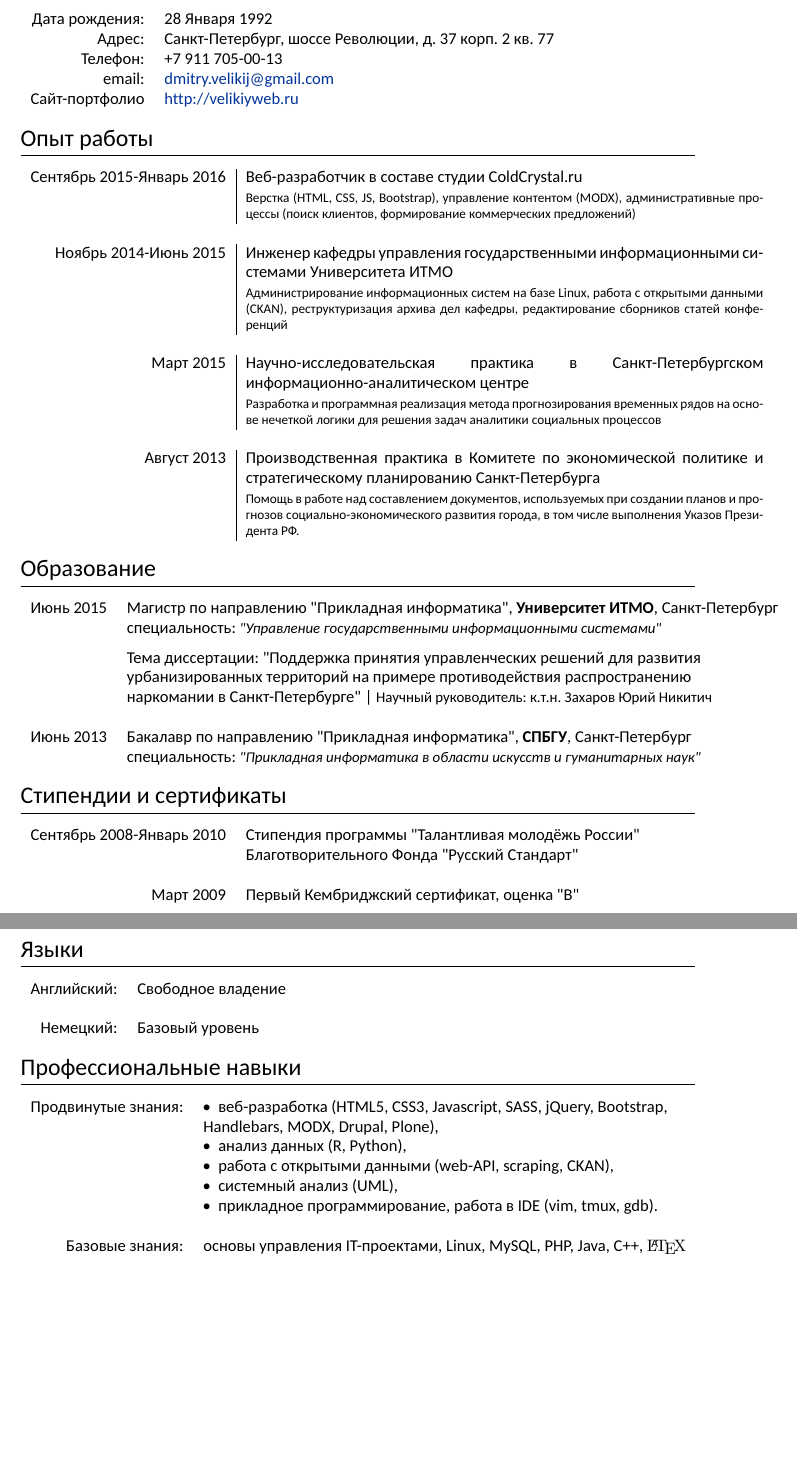
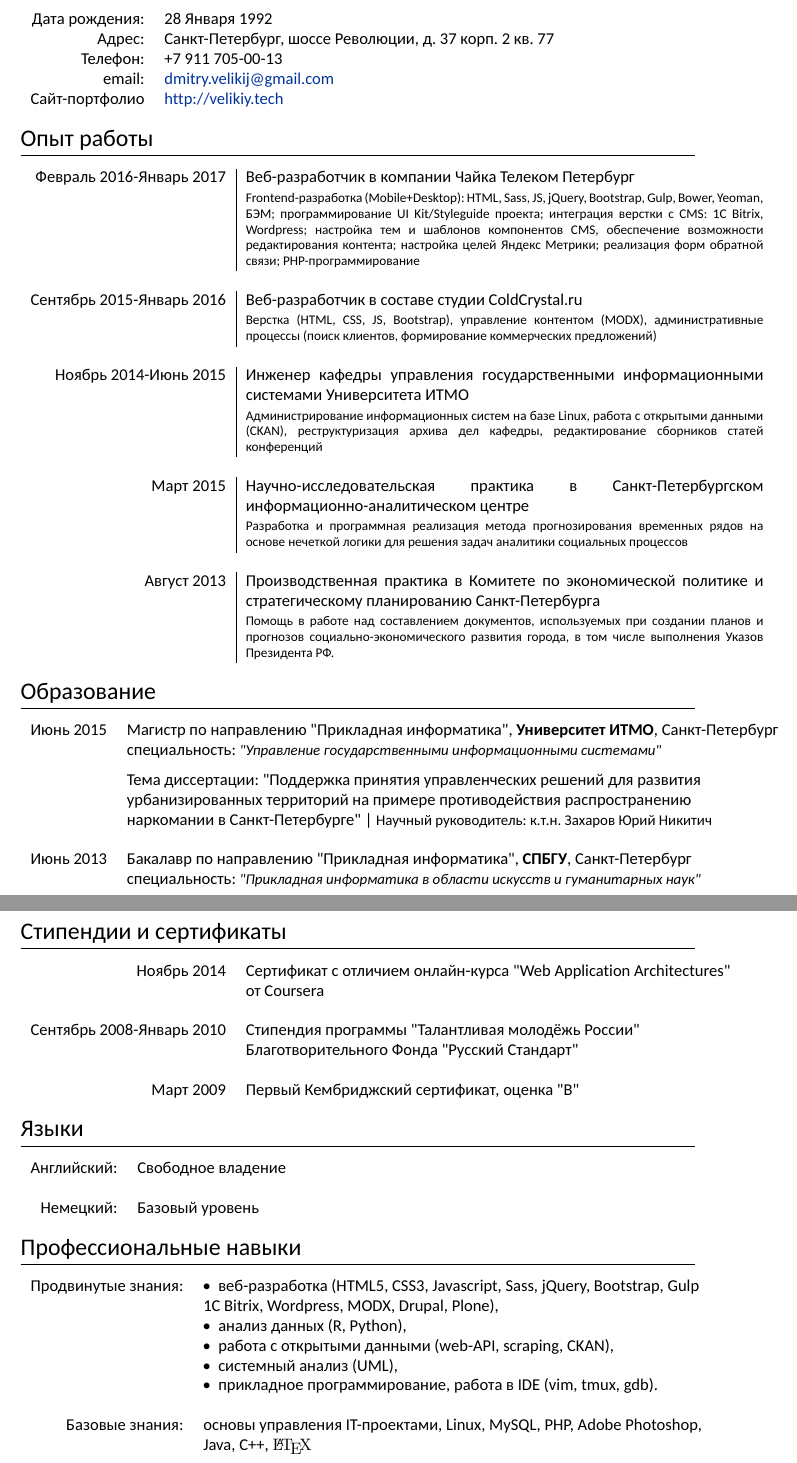
Before and after one commit to codenotfound/cv, a LaTeX CV (cv.tex): two parts of pages 1 and 2 of 2, joined at a grey line, cut so that both start at the same text, the shorter picture padded with empty space. The pictures show the PDF file cv.pdf that the author committed with the source.

Commit message:
updated cv

```diff
--- a/cv.tex
+++ b/cv.tex
@@ -78,7 +78,7 @@
     \textsc{email:} &
     \href{mailto:dmitry.velikij@gmail.com}{dmitry.velikij@gmail.com}\\
     \textsc{Сайт-портфолио} &
-    \href{http://velikiyweb.ru}{http://velikiyweb.ru}
+    \href{http://velikiy.tech}{http://velikiy.tech}
 \end{tabular}
 
 %----------------------------------------------------------------------------------------
@@ -91,6 +91,14 @@
 
 
 \begin{tabular}{r|p{11cm}}
+    \textsc{Февраль 2016-Январь 2017} & Веб-разработчик в компании Чайка Телеком Петербург\\
+    & \footnotesize{Frontend-разработка (Mobile+Desktop): HTML, Sass, JS, jQuery,
+        Bootstrap, Gulp, Bower, Yeoman, БЭМ; программирование UI Kit/Styleguide
+        проекта; интеграция верстки с CMS: 1C Bitrix, Wordpress; настройка тем и
+        шаблонов компонентов CMS, обеспечение возможности редактирования
+        контента; настройка целей Яндекс Метрики; реализация форм обратной
+    связи; PHP-программирование}\\
+\multicolumn{2}{c}{} \\
     \textsc{Сентябрь 2015-Январь 2016} & Веб-разработчик в составе студии
     ColdCrystal.ru\\
     & \footnotesize{Верстка (HTML, CSS, JS, Bootstrap), управление контентом
@@ -155,6 +163,9 @@
 \section{Стипендии и сертификаты}
 
 \begin{tabular}{rl}
+    \textsc{Ноябрь} 2014& Сертификат с отличием онлайн-курса "Web Application Architectures"
+     \\&от Coursera\\
+\multicolumn{2}{c}{} \\
     \textsc{Сентябрь} 2008-Январь 2010& Стипендия программы "Талантливая
     молодёжь России" \\&Благотворительного Фонда "Русский Стандарт"\\
 \multicolumn{2}{c}{} \\
@@ -181,13 +192,14 @@
 \section{Профессиональные навыки}
 
 \begin{tabular}{rl}
-    Продвинутые знания:& \tabitem веб-разработка (HTML5, CSS3, Javascript, SASS, jQuery,
-    Bootstrap, \\&Handlebars, MODX, Drupal, Plone), \\& \tabitem анализ данных (R, Python),
+    Продвинутые знания:& \tabitem веб-разработка (HTML5, CSS3, Javascript, Sass, jQuery,
+    Bootstrap, Gulp\\& 1C Bitrix, Wordpress, MODX, Drupal, Plone), \\& \tabitem анализ данных (R, Python),
     \\& \tabitem работа с открытыми данными (web-API, scraping, CKAN), \\& \tabitem системный
     анализ (UML), \\& \tabitem прикладное программирование, работа в IDE
     (vim, tmux, gdb).\\
 \multicolumn{2}{c}{} \\
-Базовые знания: & основы управления IT-проектами, Linux, MySQL, PHP, Java, C++, {\fb \LaTeX}\\
+Базовые знания: & основы управления IT-проектами, Linux, MySQL, PHP, Adobe
+Photoshop, \\&Java, C++, {\fb \LaTeX}\\
 \end{tabular}
 
 \end{document}
```
Also changed, not shown: cv.pdf.
